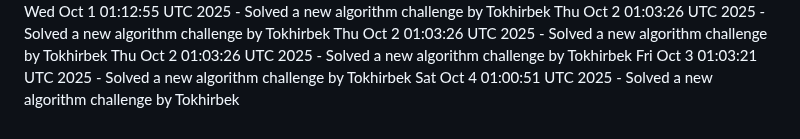
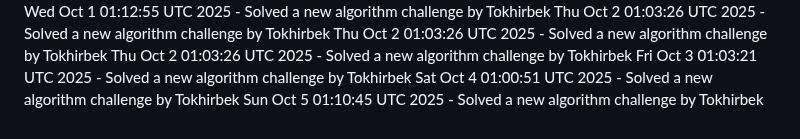
Before and after one commit to Jeymsbond97/OnlineKing-Website, a Markdown page: daily_coding_challenges.md, the part around the change. Rendered like a GitHub page.

Commit message:
Solved a new algorithm challenge by Tokhirbek at 2025-10-05 01:10:45

```diff
--- a/daily_coding_challenges.md
+++ b/daily_coding_challenges.md
@@ -767,3 +767,4 @@ Thu Oct  2 01:03:26 UTC 2025 - Solved a new algorithm challenge by Tokhirbek
 Thu Oct  2 01:03:26 UTC 2025 - Solved a new algorithm challenge by Tokhirbek
 Fri Oct  3 01:03:21 UTC 2025 - Solved a new algorithm challenge by Tokhirbek
 Sat Oct  4 01:00:51 UTC 2025 - Solved a new algorithm challenge by Tokhirbek
+Sun Oct  5 01:10:45 UTC 2025 - Solved a new algorithm challenge by Tokhirbek
```
